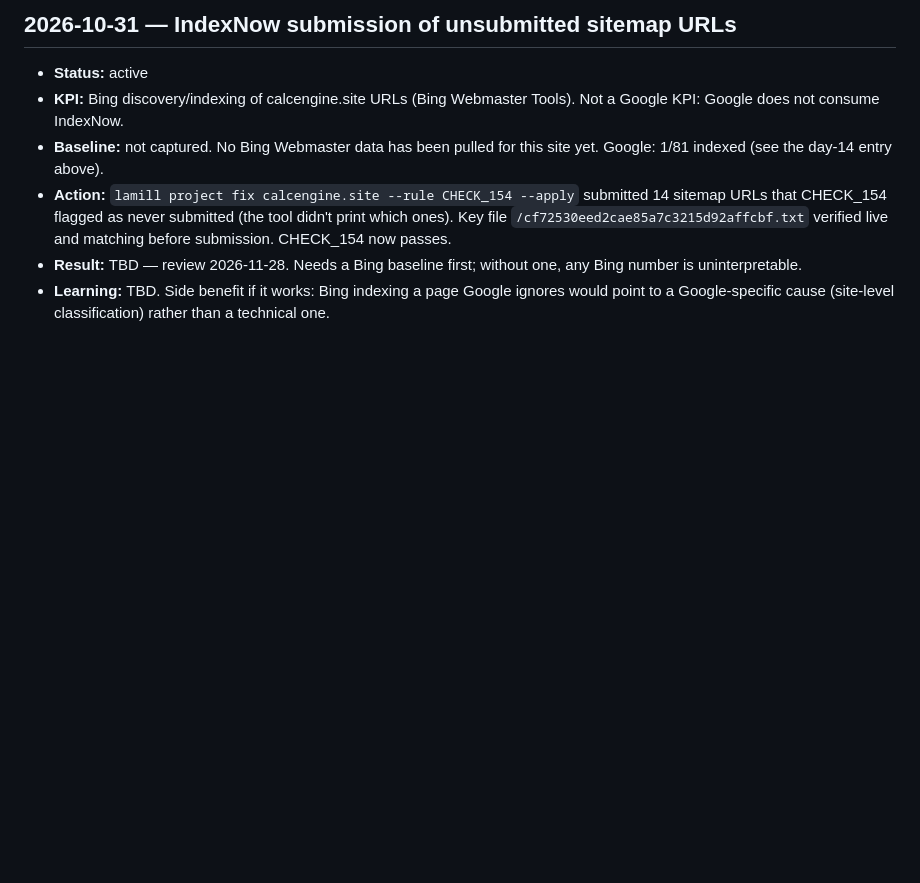
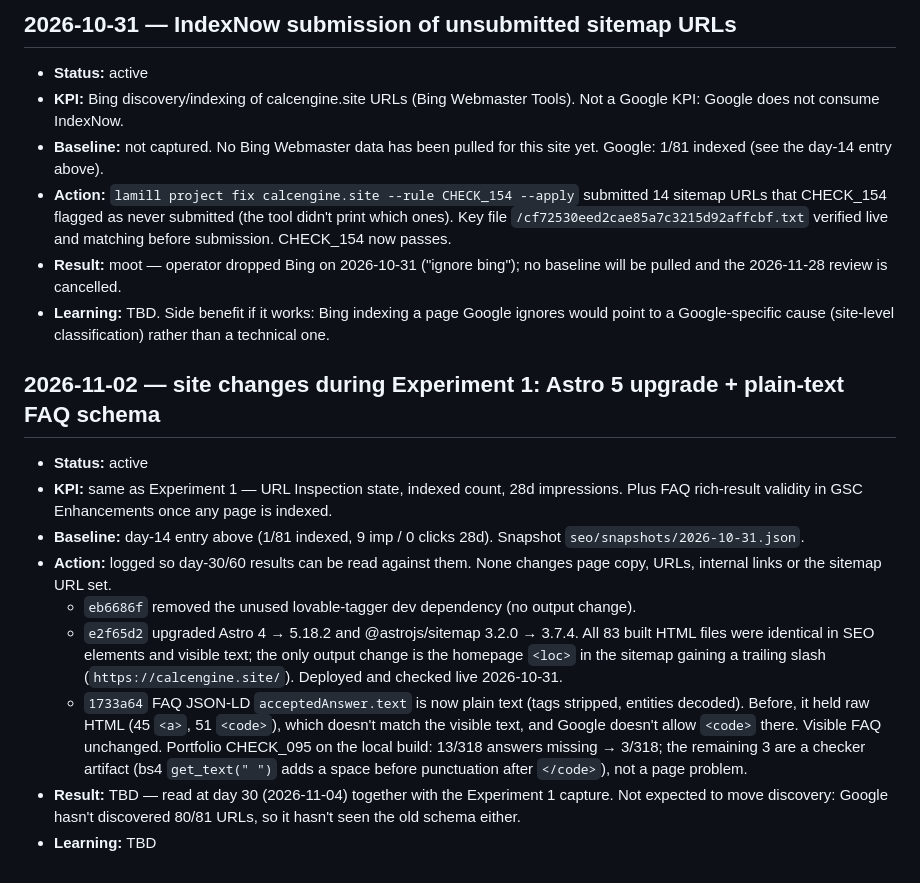
Before and after one commit to codervijo/calcengine.site, a Markdown page: docs/growth.md, the part around the change. Drawn GitHub-style; blank space fills up the shorter version.

```diff
--- a/docs/growth.md
+++ b/docs/growth.md
@@ -94,5 +94,16 @@ https://search.google.com/search-console directly.
 - **KPI:** Bing discovery/indexing of calcengine.site URLs (Bing Webmaster Tools). Not a Google KPI: Google does not consume IndexNow.
 - **Baseline:** not captured. No Bing Webmaster data has been pulled for this site yet. Google: 1/81 indexed (see the day-14 entry above).
 - **Action:** `lamill project fix calcengine.site --rule CHECK_154 --apply` submitted 14 sitemap URLs that CHECK_154 flagged as never submitted (the tool didn't print which ones). Key file `/cf72530eed2cae85a7c3215d92affcbf.txt` verified live and matching before submission. CHECK_154 now passes.
-- **Result:** TBD — review 2026-11-28. Needs a Bing baseline first; without one, any Bing number is uninterpretable.
+- **Result:** moot — operator dropped Bing on 2026-10-31 ("ignore bing"); no baseline will be pulled and the 2026-11-28 review is cancelled.
 - **Learning:** TBD. Side benefit if it works: Bing indexing a page Google ignores would point to a Google-specific cause (site-level classification) rather than a technical one.
+
+## 2026-11-02 — site changes during Experiment 1: Astro 5 upgrade + plain-text FAQ schema
+- **Status:** active
+- **KPI:** same as Experiment 1 — URL Inspection state, indexed count, 28d impressions. Plus FAQ rich-result validity in GSC Enhancements once any page is indexed.
+- **Baseline:** day-14 entry above (1/81 indexed, 9 imp / 0 clicks 28d). Snapshot `seo/snapshots/2026-10-31.json`.
+- **Action:** logged so day-30/60 results can be read against them. None changes page copy, URLs, internal links or the sitemap URL set.
+  - `eb6686f` removed the unused lovable-tagger dev dependency (no output change).
+  - `e2f65d2` upgraded Astro 4 → 5.18.2 and @astrojs/sitemap 3.2.0 → 3.7.4. All 83 built HTML files were identical in SEO elements and visible text; the only output change is the homepage `<loc>` in the sitemap gaining a trailing slash (`https://calcengine.site/`). Deployed and checked live 2026-10-31.
+  - `1733a64` FAQ JSON-LD `acceptedAnswer.text` is now plain text (tags stripped, entities decoded). Before, it held raw HTML (45 `<a>`, 51 `<code>`), which doesn't match the visible text, and Google doesn't allow `<code>` there. Visible FAQ unchanged. Portfolio CHECK_095 on the local build: 13/318 answers missing → 3/318; the remaining 3 are a checker artifact (bs4 `get_text(" ")` adds a space before punctuation after `</code>`), not a page problem.
+- **Result:** TBD — read at day 30 (2026-11-04) together with the Experiment 1 capture. Not expected to move discovery: Google hasn't discovered 80/81 URLs, so it hasn't seen the old schema either.
+- **Learning:** TBD
```
Also changed, not shown: docs/Prompts.md (+30 -0 lines).
